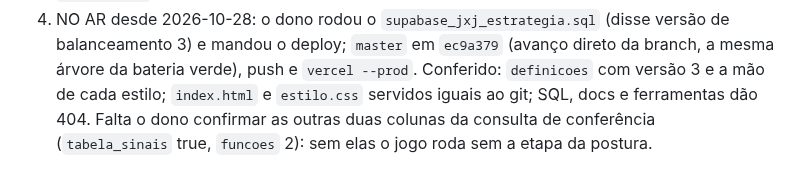
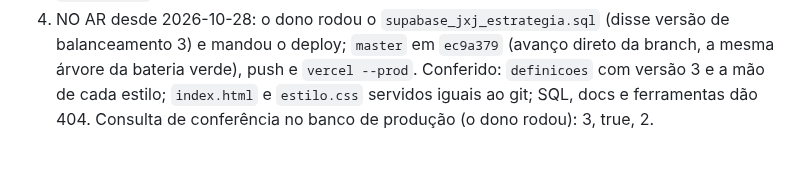
Before and after one commit to giovanecabral/octogono, a Markdown page: PENDENCIAS.md, the part around the change. Drawn GitHub-style.

Commit message:
PENDENCIAS: consulta de conferência do banco confirmada (3, true, 2)
Co-Authored-By: Claude Opus 5.5 <noreply@anthropic.com>

```diff
--- a/PENDENCIAS.md
+++ b/PENDENCIAS.md
@@ -2519,6 +2519,5 @@ vista, sinais e blefe, iniciativa, ficha. Branch `online-estrategia`.
    `ec9a379` (avanço direto da branch, a mesma árvore da bateria verde),
    push e `vercel --prod`. Conferido: `definicoes` com versão 3 e a mão de
    cada estilo; `index.html` e `estilo.css` servidos iguais ao git; SQL,
-   docs e ferramentas dão 404. Falta o dono confirmar as outras duas
-   colunas da consulta de conferência (`tabela_sinais` true, `funcoes`
-   2): sem elas o jogo roda sem a etapa da postura.
+   docs e ferramentas dão 404. Consulta de conferência no banco de
+   produção (o dono rodou): 3, true, 2.
```
